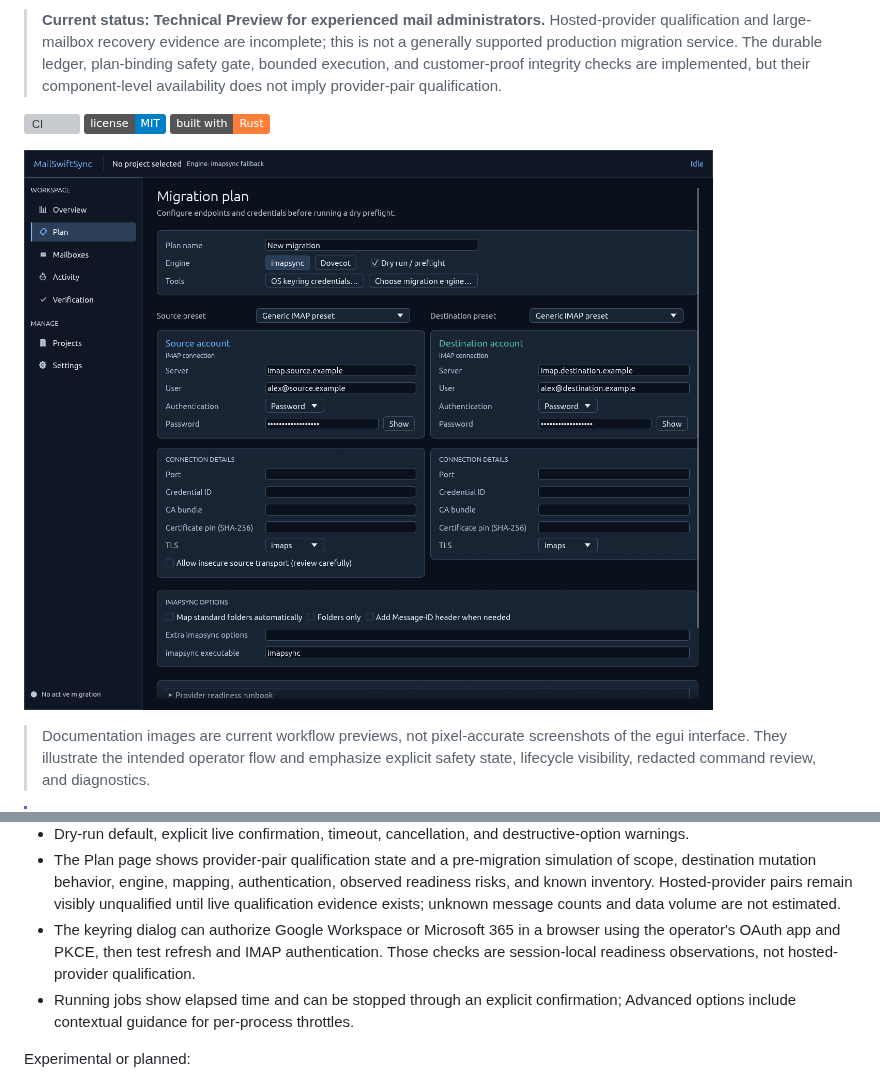
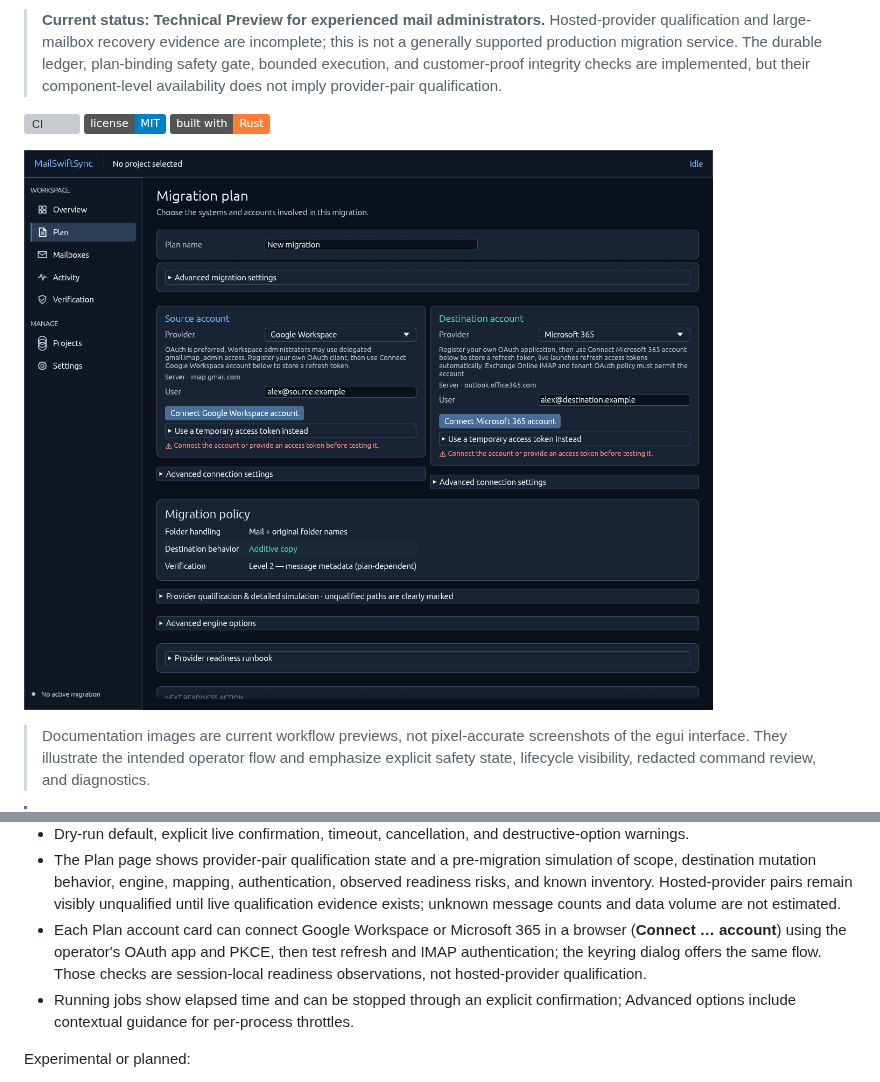
Before and after one commit to cyberducttape/MailSwiftSync, a Markdown page: README.md, 2 parts joined by grey strips. GitHub-like rendering; pictures changed too: docs/wiki/assets/migration-plan.png; badges without logos; grey boxes are pictures that could not be loaded.

```diff
--- a/README.md
+++ b/README.md
@@ -88,7 +88,7 @@ The default live imapsync result is labeled `Metadata reconciled — message bod
 - Optional OS-keyring password references; keyring IDs are saved, while password material remains outside the profile and SQLite ledger.
 - Dry-run default, explicit live confirmation, timeout, cancellation, and destructive-option warnings.
 - The Plan page shows provider-pair qualification state and a pre-migration simulation of scope, destination mutation behavior, engine, mapping, authentication, observed readiness risks, and known inventory. Hosted-provider pairs remain visibly unqualified until live qualification evidence exists; unknown message counts and data volume are not estimated.
-- The keyring dialog can authorize Google Workspace or Microsoft 365 in a browser using the operator's OAuth app and PKCE, then test refresh and IMAP authentication. Those checks are session-local readiness observations, not hosted-provider qualification.
+- Each Plan account card can connect Google Workspace or Microsoft 365 in a browser (**Connect … account**) using the operator's OAuth app and PKCE, then test refresh and IMAP authentication; the keyring dialog offers the same flow. Those checks are session-local readiness observations, not hosted-provider qualification.
 - Running jobs show elapsed time and can be stopped through an explicit confirmation; Advanced options include contextual guidance for per-process throttles.
 
 Experimental or planned:
```
Also changed, not shown: other parts of README.md (+1 -1 lines), OAUTH_SETUP.md (+6 -5 lines), docs/wiki/Install-and-first-launch.md (+5 -5 lines), docs/wiki/assets/overview.png, 10 other files.
